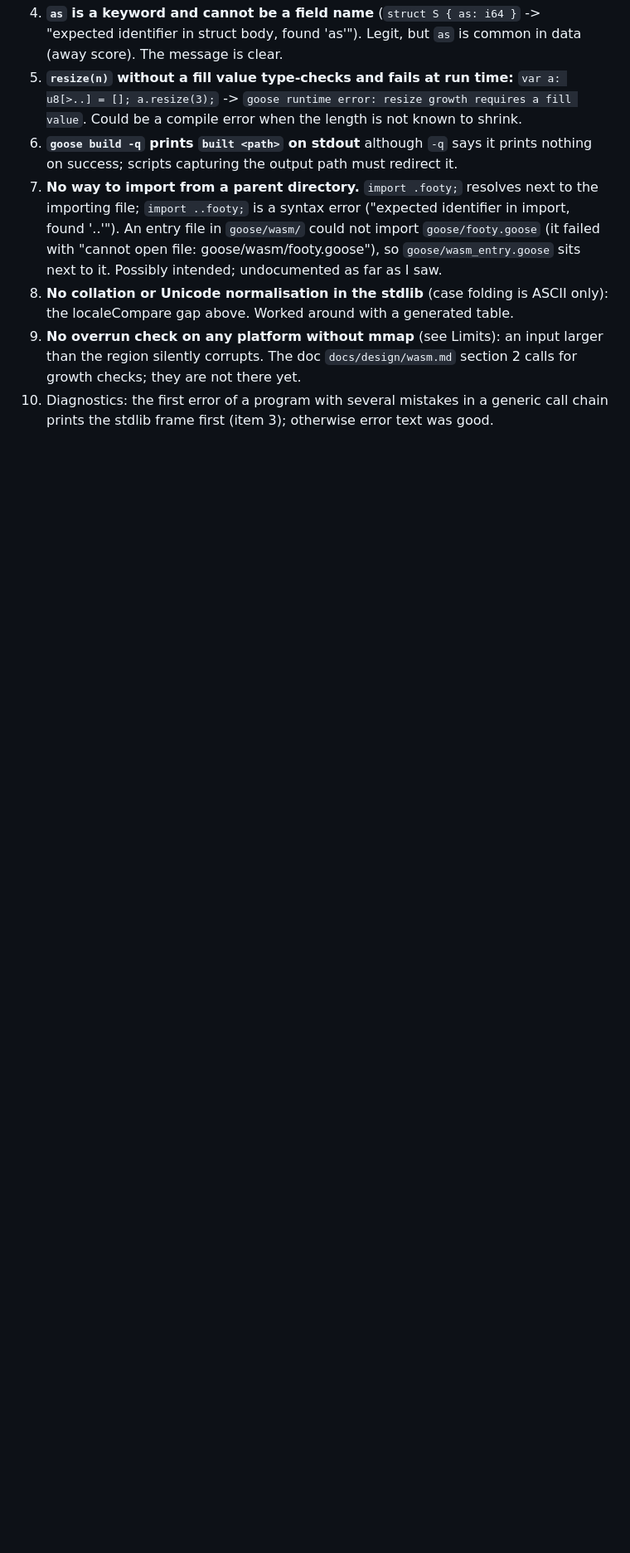
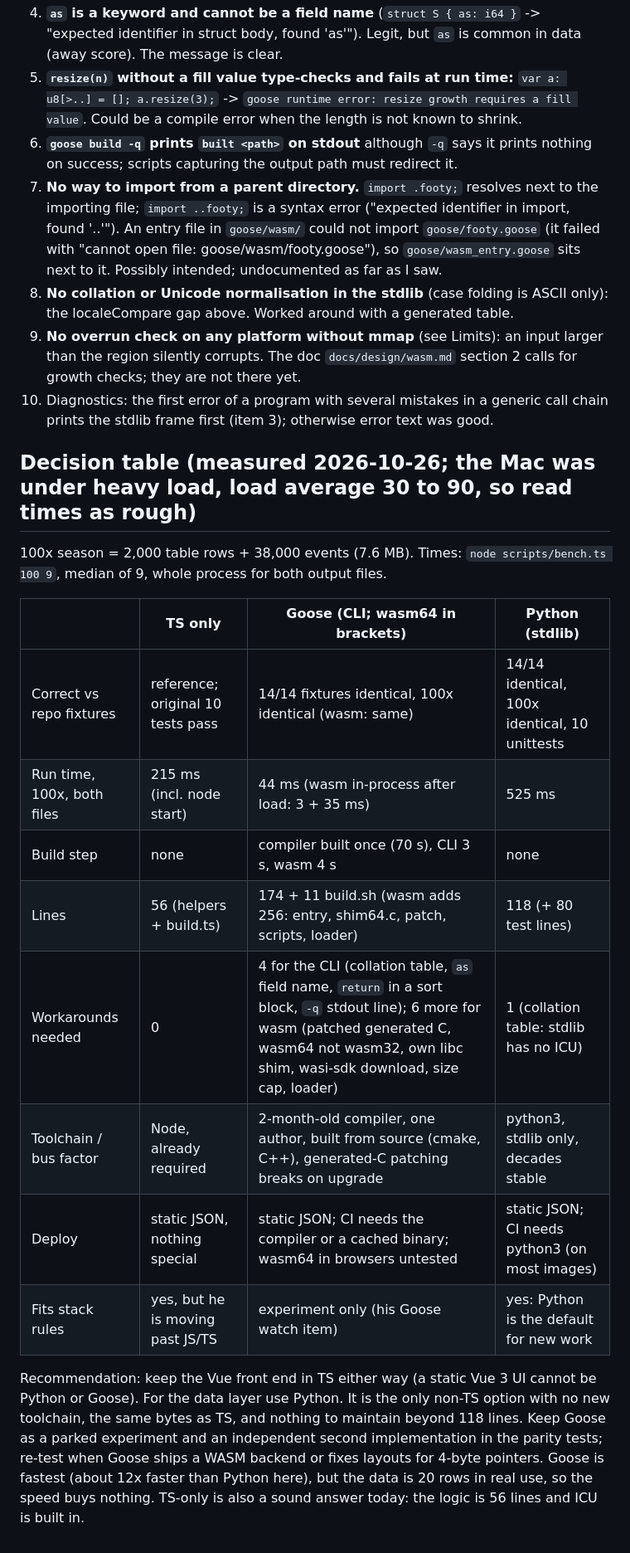
Before and after one commit to salahraja/football-scores, a Markdown page: docs/goose-spike.md, the part around the change. Shown at 83% size. Drawn GitHub-style; blank space fills up the shorter version.

Commit message:
Add the engine decision table

```diff
--- a/docs/goose-spike.md
+++ b/docs/goose-spike.md
@@ -131,3 +131,24 @@ Compiler commit a108677. Each has a minimal repro.
 8. **No collation or Unicode normalisation in the stdlib** (case folding is ASCII only): the localeCompare gap above. Worked around with a generated table.
 9. **No overrun check on any platform without mmap** (see Limits): an input larger than the region silently corrupts. The doc `docs/design/wasm.md` section 2 calls for growth checks; they are not there yet.
 10. Diagnostics: the first error of a program with several mistakes in a generic call chain prints the stdlib frame first (item 3); otherwise error text was good.
+
+
+## Decision table (measured 2026-10-26; the Mac was under heavy load, load average 30 to 90, so read times as rough)
+100x season = 2,000 table rows + 38,000 events (7.6 MB). Times: `node scripts/bench.ts 100 9`, median of 9, whole process for both output files.
+
+| | TS only | Goose (CLI; wasm64 in brackets) | Python (stdlib) |
+|---|---|---|---|
+| Correct vs repo fixtures | reference; original 10 tests pass | 14/14 fixtures identical, 100x identical (wasm: same) | 14/14 identical, 100x identical, 10 unittests |
+| Run time, 100x, both files | 215 ms (incl. node start) | 44 ms (wasm in-process after load: 3 + 35 ms) | 525 ms |
+| Build step | none | compiler built once (70 s), CLI 3 s, wasm 4 s | none |
+| Lines | 56 (helpers + build.ts) | 174 + 11 build.sh (wasm adds 256: entry, shim64.c, patch, scripts, loader) | 118 (+ 80 test lines) |
+| Workarounds needed | 0 | 4 for the CLI (collation table, `as` field name, `return` in a sort block, `-q` stdout line); 6 more for wasm (patched generated C, wasm64 not wasm32, own libc shim, wasi-sdk download, size cap, loader) | 1 (collation table: stdlib has no ICU) |
+| Toolchain / bus factor | Node, already required | 2-month-old compiler, one author, built from source (cmake, C++), generated-C patching breaks on upgrade | python3, stdlib only, decades stable |
+| Deploy | static JSON, nothing special | static JSON; CI needs the compiler or a cached binary; wasm64 in browsers untested | static JSON; CI needs python3 (on most images) |
+| Fits stack rules | yes, but he is moving past JS/TS | experiment only (his Goose watch item) | yes: Python is the default for new work |
+
+Recommendation: keep the Vue front end in TS either way (a static Vue 3 UI cannot be Python or Goose). For the data layer use Python. It is the
+only non-TS option with no new toolchain, the same bytes as TS, and nothing to maintain beyond 118 lines. Keep Goose as a parked experiment and an
+independent second implementation in the parity tests; re-test when Goose ships a WASM backend or fixes layouts for 4-byte pointers. Goose is
+fastest (about 12x faster than Python here), but the data is 20 rows in real use, so the speed buys nothing. TS-only is also a sound answer
+today: the logic is 56 lines and ICU is built in.
```
